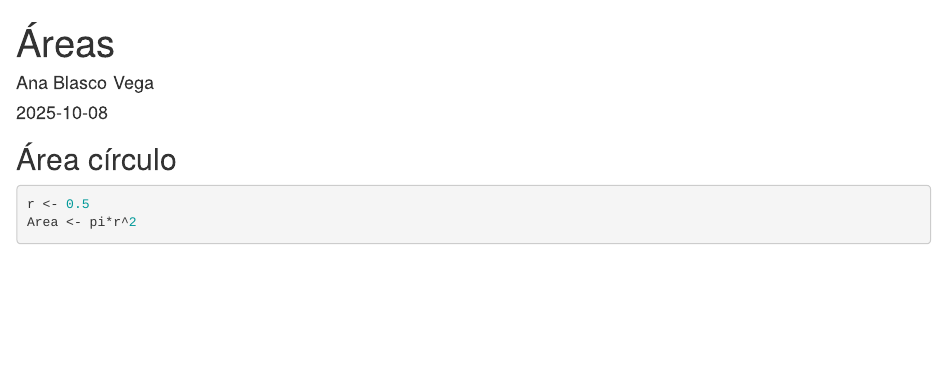
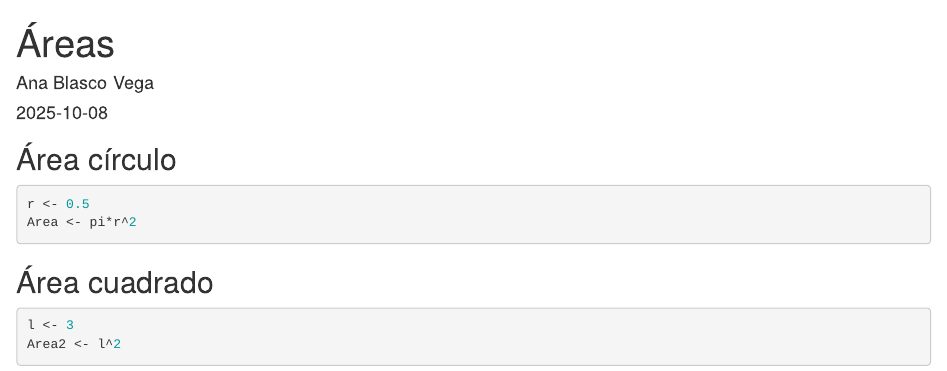
Before and after one commit to ablasve/generico, an R Markdown document (areas.Rmd): the page in a window 1100 px wide, from its top. Rendered offline with R 4.5, knitr and Pandoc, with nearby package versions.

Commit message:
añade área del cuadrado

````diff
--- a/areas.Rmd
+++ b/areas.Rmd
@@ -12,3 +12,10 @@ output: html_document
 r <- 0.5
 Area <- pi*r^2
 ```
+
+## Área cuadrado
+
+```{r}
+l <- 3
+Area2 <- l^2
+```
````
